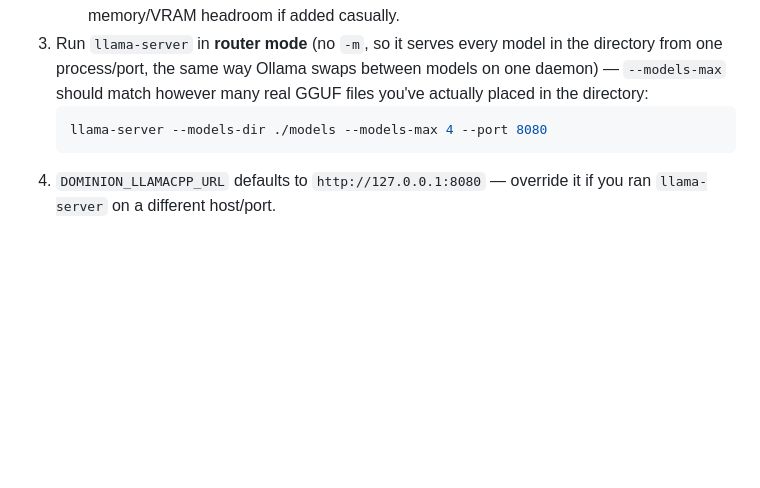
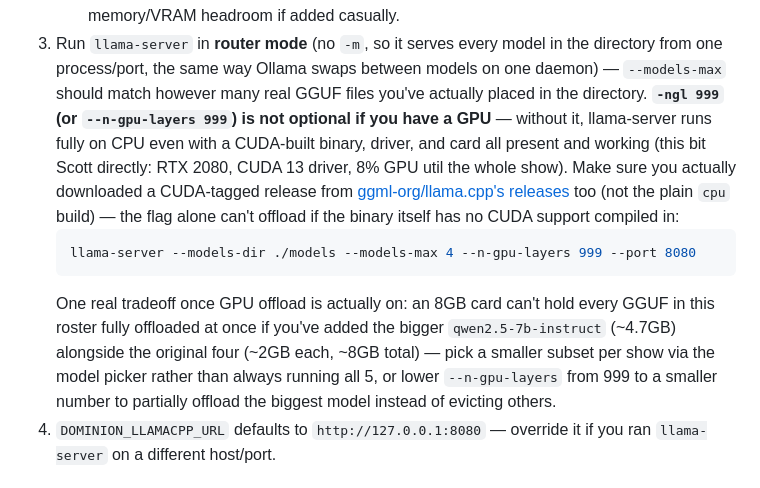
Before and after one commit to ScottColeSW/Dominion-llamacpp, a Markdown page: README.md, the part around the change. Rendered like a GitHub page; blank space fills up the shorter version.

Commit message:
Document the missing -ngl GPU offload flag in llama-server setup
Scott's RTX 2080 + CUDA 13 driver sat at 8% GPU util the whole show --
the README's own example command never included --n-gpu-layers, so
llama-server defaults to CPU-only regardless of GPU/driver/CUDA
binary support. Documents the flag plus the real VRAM tradeoff once 5
models (including the new ~4.7GB qwen2.5-7b-instruct) share an 8GB card.

````diff
--- a/README.md
+++ b/README.md
@@ -124,10 +124,25 @@ backend for a real show end to end — you just need an actual
 3. Run `llama-server` in **router mode** (no `-m`, so it serves every
    model in the directory from one process/port, the same way Ollama
    swaps between models on one daemon) — `--models-max` should match
-   however many real GGUF files you've actually placed in the directory:
+   however many real GGUF files you've actually placed in the directory.
+   **`-ngl 999` (or `--n-gpu-layers 999`) is not optional if you have a
+   GPU** — without it, llama-server runs fully on CPU even with a
+   CUDA-built binary, driver, and card all present and working (this bit
+   Scott directly: RTX 2080, CUDA 13 driver, 8% GPU util the whole
+   show). Make sure you actually downloaded a CUDA-tagged release from
+   [ggml-org/llama.cpp's releases](https://github.com/ggml-org/llama.cpp/releases)
+   too (not the plain `cpu` build) — the flag alone can't offload if the
+   binary itself has no CUDA support compiled in:
    ```bash
-   llama-server --models-dir ./models --models-max 4 --port 8080
+   llama-server --models-dir ./models --models-max 4 --n-gpu-layers 999 --port 8080
    ```
+   One real tradeoff once GPU offload is actually on: an 8GB card can't
+   hold every GGUF in this roster fully offloaded at once if you've
+   added the bigger `qwen2.5-7b-instruct` (~4.7GB) alongside the
+   original four (~2GB each, ~8GB total) — pick a smaller subset per
+   show via the model picker rather than always running all 5, or lower
+   `--n-gpu-layers` from 999 to a smaller number to partially offload
+   the biggest model instead of evicting others.
 4. `DOMINION_LLAMACPP_URL` defaults to `http://127.0.0.1:8080` — override
    it if you ran `llama-server` on a different host/port.
 
````
